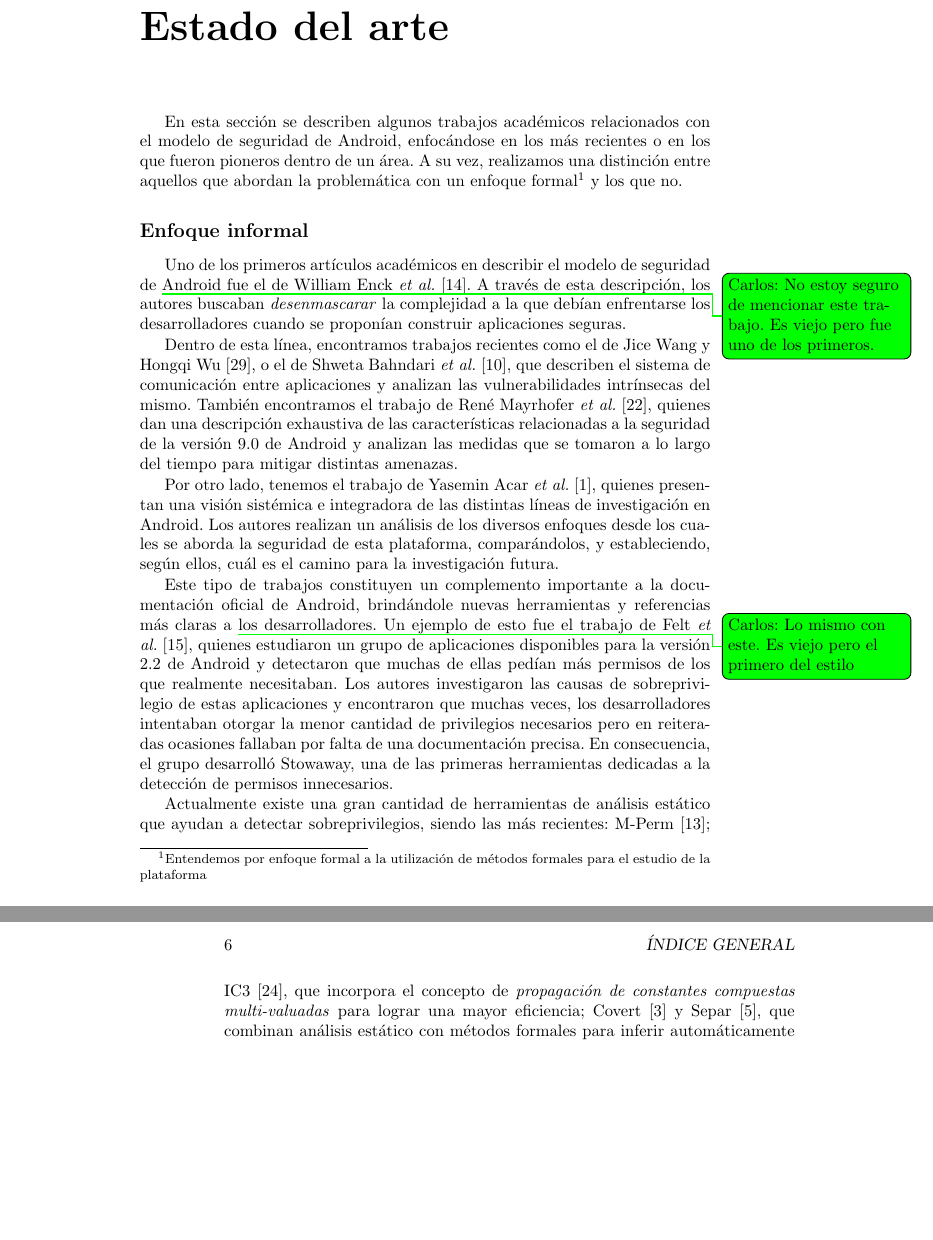
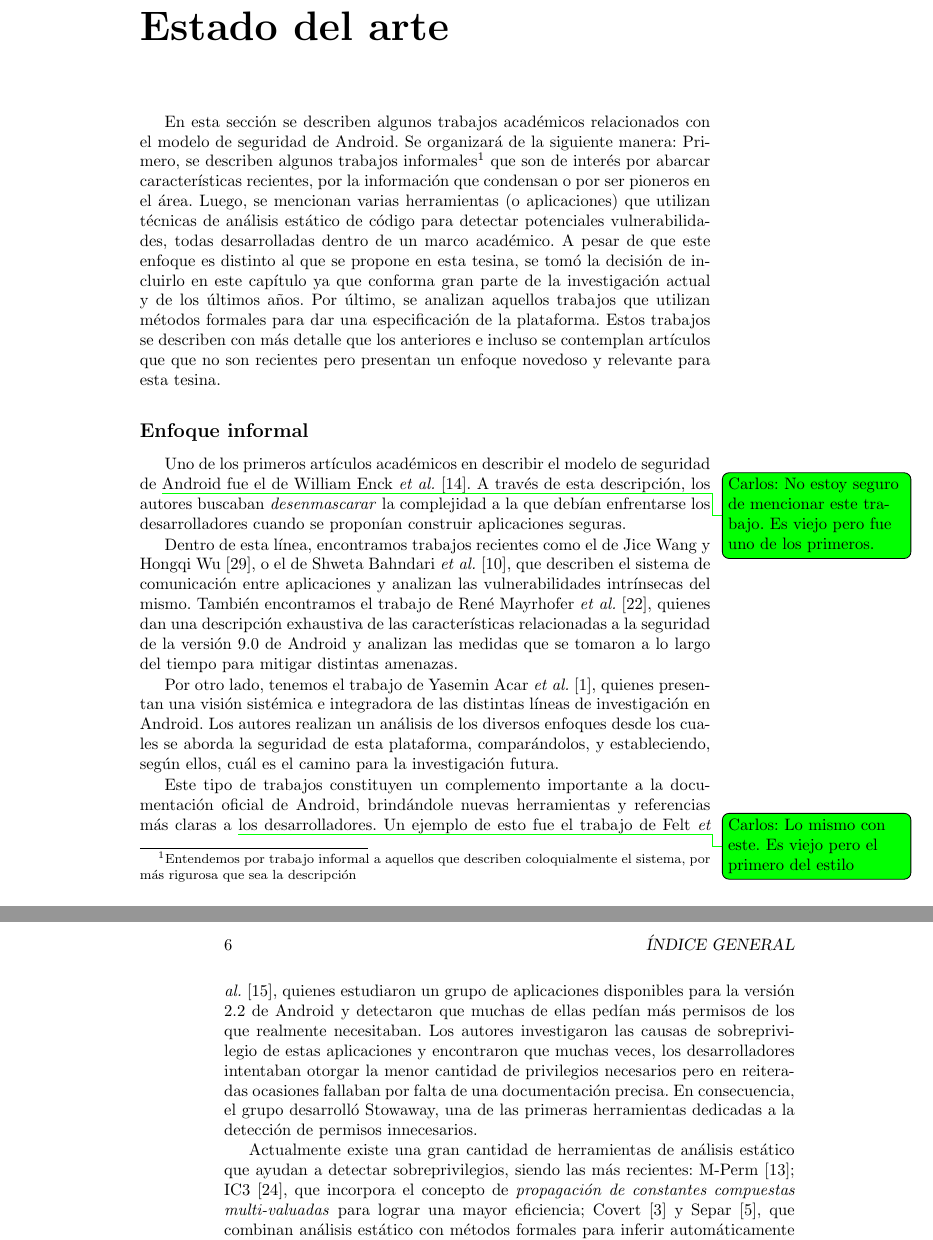
Before and after one commit to g-deluca/tesina, a LaTeX book (main.tex, which reads capitulos/estado-arte.tex): two parts of pages 5 and 6 of 11, joined at a grey line, cut so that both start at the same text, the shorter picture padded with empty space. Compiled offline with pdfLaTeX.

Commit message:
Agrego párrafo introductorio

```diff
--- a/capitulos/estado-arte.tex
+++ b/capitulos/estado-arte.tex
@@ -4,11 +4,22 @@
 \addcontentsline{toc}{chapter}{\nameref{chapter:estado}}
 
 En esta sección se describen algunos trabajos académicos relacionados con el
-modelo de seguridad de Android, enfocándose en los más recientes o en los que
-fueron pioneros dentro de un área. A su vez, realizamos una distinción entre aquellos
-que abordan la problemática con un enfoque formal\footnote{Entendemos por enfoque
-formal a la utilización de métodos formales para el estudio de la plataforma} y
-los que no.
+modelo de seguridad de Android. Se organizará de la siguiente manera: Primero,
+se describen algunos trabajos informales\footnote{Entendemos por trabajo
+informal a aquellos que describen coloquialmente el sistema, por más rigurosa
+que sea la descripción} que son de interés por abarcar características
+recientes, por la información que condensan o por ser pioneros en el área.
+Luego, se mencionan varias herramientas (o aplicaciones) que utilizan técnicas
+de análisis estático de código para detectar potenciales vulnerabilidades, todas
+desarrolladas dentro de un marco académico. A pesar de que este enfoque  es
+distinto al que se propone en esta tesina, se tomó la decisión de incluirlo en
+este capítulo ya que conforma gran parte de la investigación actual y de los
+últimos años. Por último, se analizan aquellos trabajos que utilizan métodos
+formales para dar una especificación de la plataforma. Estos trabajos se
+describen con más detalle que los anteriores e incluso se contemplan artículos
+que que no son recientes pero presentan un enfoque novedoso y relevante para
+esta tesina.
+
 
 \subsection*{Enfoque informal}
 Uno de los primeros artículos académicos en describir el modelo de seguridad de
```
Also changed, not shown: main.pdf.
